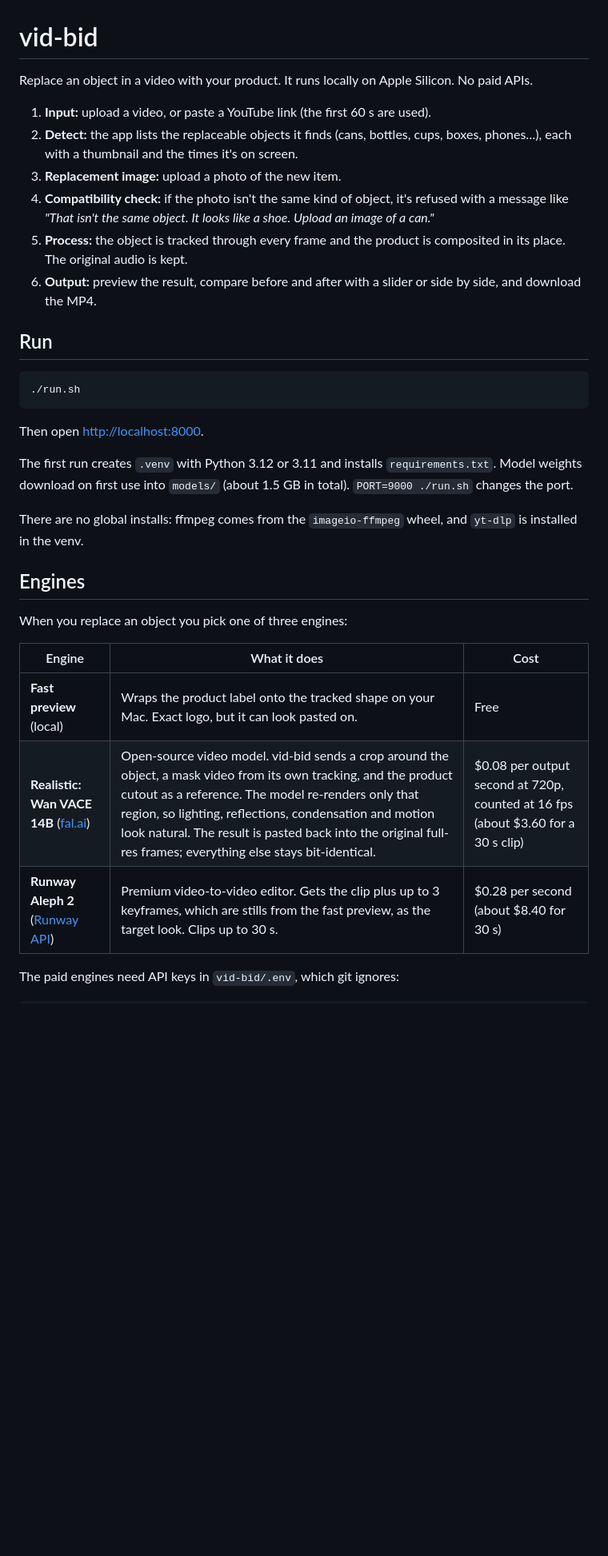
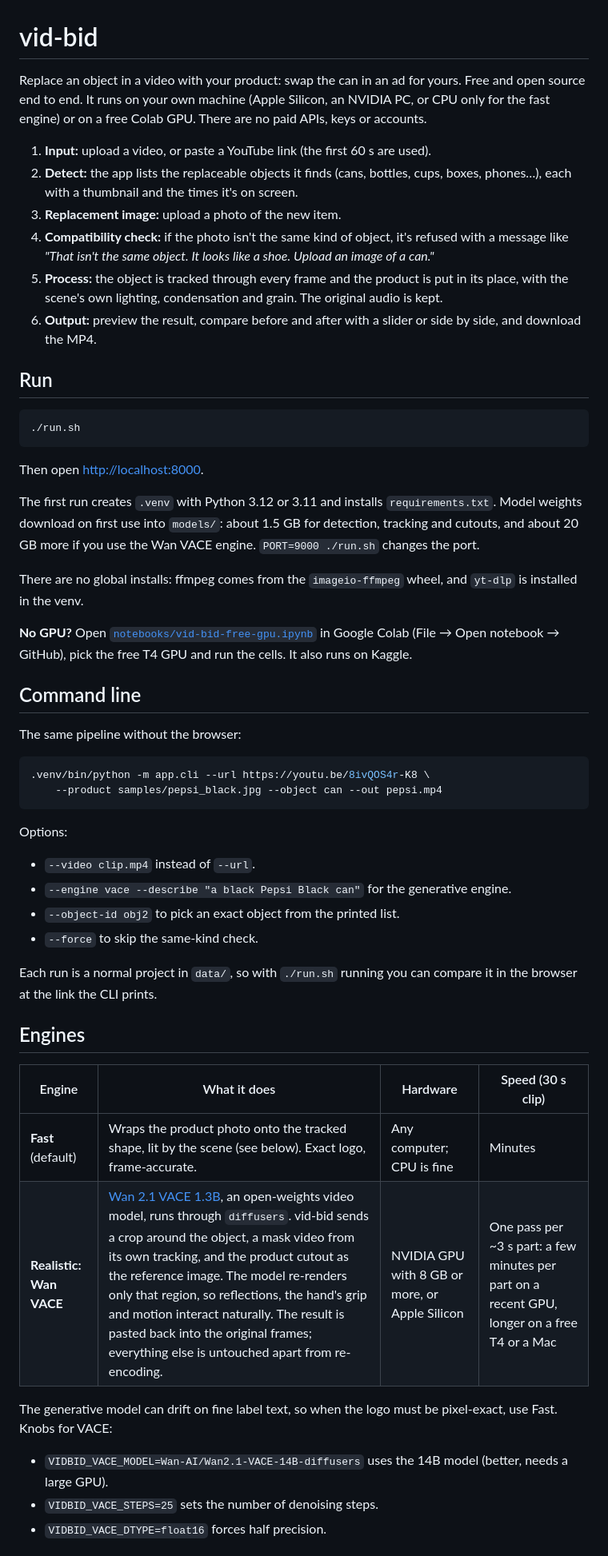
Before and after one commit to mayanksagar26/vid-bid, a Markdown page: README.md, the part around one of its changes. Shown at 80% size. Rendered like a GitHub page; blank space fills up the shorter version.

````diff
--- a/README.md
+++ b/README.md
@@ -1,12 +1,12 @@
 # vid-bid
 
-Replace an object in a video with your product. It runs locally on Apple Silicon. No paid APIs.
+Replace an object in a video with your product: swap the can in an ad for yours. Free and open source end to end. It runs on your own machine (Apple Silicon, an NVIDIA PC, or CPU only for the fast engine) or on a free Colab GPU. There are no paid APIs, keys or accounts.
 
 1. **Input:** upload a video, or paste a YouTube link (the first 60 s are used).
 2. **Detect:** the app lists the replaceable objects it finds (cans, bottles, cups, boxes, phones…), each with a thumbnail and the times it's on screen.
 3. **Replacement image:** upload a photo of the new item.
 4. **Compatibility check:** if the photo isn't the same kind of object, it's refused with a message like *"That isn't the same object. It looks like a shoe. Upload an image of a can."*
-5. **Process:** the object is tracked through every frame and the product is composited in its place. The original audio is kept.
+5. **Process:** the object is tracked through every frame and the product is put in its place, with the scene's own lighting, condensation and grain. The original audio is kept.
 6. **Output:** preview the result, compare before and after with a slider or side by side, and download the MP4.
 
 ## Run
@@ -17,19 +17,40 @@ Replace an object in a video with your product. It runs locally on Apple Silicon
 
 Then open <http://localhost:8000>.
 
-The first run creates `.venv` with Python 3.12 or 3.11 and installs `requirements.txt`. Model weights download on first use into `models/` (about 1.5 GB in total). `PORT=9000 ./run.sh` changes the port.
+The first run creates `.venv` with Python 3.12 or 3.11 and installs `requirements.txt`. Model weights download on first use into `models/`: about 1.5 GB for detection, tracking and cutouts, and about 20 GB more if you use the Wan VACE engine. `PORT=9000 ./run.sh` changes the port.
 
 There are no global installs: ffmpeg comes from the `imageio-ffmpeg` wheel, and `yt-dlp` is installed in the venv.
 
+**No GPU?** Open [`notebooks/vid-bid-free-gpu.ipynb`](notebooks/vid-bid-free-gpu.ipynb) in Google Colab (File → Open notebook → GitHub), pick the free T4 GPU and run the cells. It also runs on Kaggle.
+
+## Command line
+
+The same pipeline without the browser:
+
+```bash
+.venv/bin/python -m app.cli --url https://youtu.be/8ivQOS4r-K8 \
+    --product samples/pepsi_black.jpg --object can --out pepsi.mp4
+```
+
+Options:
+
+- `--video clip.mp4` instead of `--url`.
+- `--engine vace --describe "a black Pepsi Black can"` for the generative engine.
+- `--object-id obj2` to pick an exact object from the printed list.
+- `--force` to skip the same-kind check.
+
+Each run is a normal project in `data/`, so with `./run.sh` running you can compare it in the browser at the link the CLI prints.
+
 ## Engines
 
-When you replace an object you pick one of three engines:
+| Engine | What it does | Hardware | Speed (30 s clip) |
+|---|---|---|---|
+| **Fast** (default) | Wraps the product photo onto the tracked shape, lit by the scene (see below). Exact logo, frame-accurate. | Any computer; CPU is fine | Minutes |
+| **Realistic: Wan VACE** | [Wan 2.1 VACE 1.3B](https://huggingface.co/Wan-AI/Wan2.1-VACE-1.3B-diffusers), an open-weights video model, runs through `diffusers`. vid-bid sends a crop around the object, a mask video from its own tracking, and the product cutout as the reference image. The model re-renders only that region, so reflections, the hand's grip and motion interact naturally. The result is pasted back into the original frames; everything else is untouched apart from re-encoding. | NVIDIA GPU with 8 GB or more, or Apple Silicon | One pass per ~3 s part: a few minutes per part on a recent GPU, longer on a free T4 or a Mac |
 
-| Engine | What it does | Cost |
-|---|---|---|
-| **Fast preview** (local) | Wraps the product label onto the tracked shape on your Mac. Exact logo, but it can look pasted on. | Free |
-| **Realistic: Wan VACE 14B** ([fal.ai](https://fal.ai/models/fal-ai/wan-vace-14b/inpainting)) | Open-source video model. vid-bid sends a crop around the object, a mask video from its own tracking, and the product cutout as a reference. The model re-renders only that region, so lighting, reflections, condensation and motion look natural. The result is pasted back into the original full-res frames; everything else stays bit-identical. | $0.08 per output second at 720p, counted at 16 fps (about $3.60 for a 30 s clip) |
-| **Runway Aleph 2** ([Runway API](https://dev.runwayml.com)) | Premium video-to-video editor. Gets the clip plus up to 3 keyframes, which are stills from the fast preview, as the target look. Clips up to 30 s. | $0.28 per second (about $8.40 for 30 s) |
+The generative model can drift on fine label text, so when the logo must be pixel-exact, use Fast. Knobs for VACE:
 
-The paid engines need API keys in `vid-bid/.env`, which git ignores:
+- `VIDBID_VACE_MODEL=Wan-AI/Wan2.1-VACE-14B-diffusers` uses the 14B model (better, needs a large GPU).
+- `VIDBID_VACE_STEPS=25` sets the number of denoising steps.
+- `VIDBID_VACE_DTYPE=float16` forces half precision.
 
````
Also changed, not shown: other parts of README.md (+47 -19 lines).
